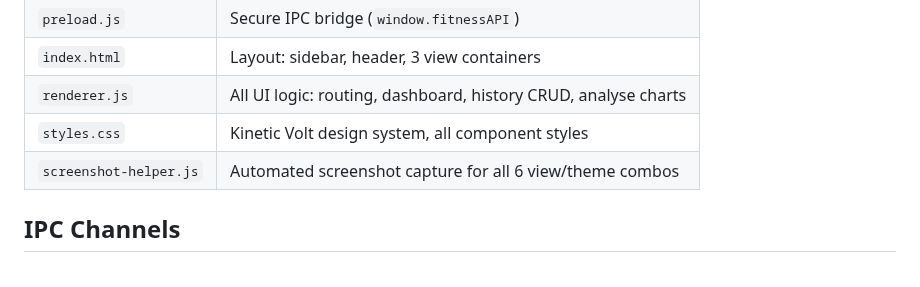
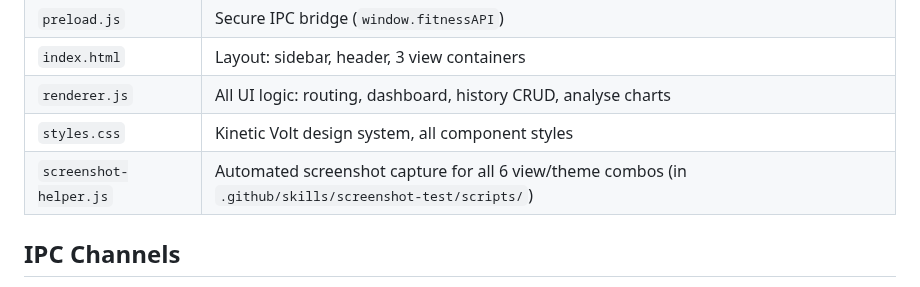
Before and after one commit to Tar-Calion/fitness-tracker, a Markdown page: .github/copilot-instructions.md, the part around the change. Drawn GitHub-style.

```diff
--- a/.github/copilot-instructions.md
+++ b/.github/copilot-instructions.md
@@ -32,7 +32,7 @@ Entry format — do not alter the shape without migrating existing files:
 | `index.html` | Layout: sidebar, header, 3 view containers |
 | `renderer.js` | All UI logic: routing, dashboard, history CRUD, analyse charts |
 | `styles.css` | Kinetic Volt design system, all component styles |
-| `screenshot-helper.js` | Automated screenshot capture for all 6 view/theme combos |
+| `screenshot-helper.js` | Automated screenshot capture for all 6 view/theme combos (in `.github/skills/screenshot-test/scripts/`) |
 
 ## IPC Channels
 `init` · `choose-file` · `create-file` · `save-entries` · `get-current-file` · `set-dark-mode`
```
Also changed, not shown: README.md (+1 -1 lines), screenshot-history-dark.png, screenshot-history-light.png, 3 other files.
